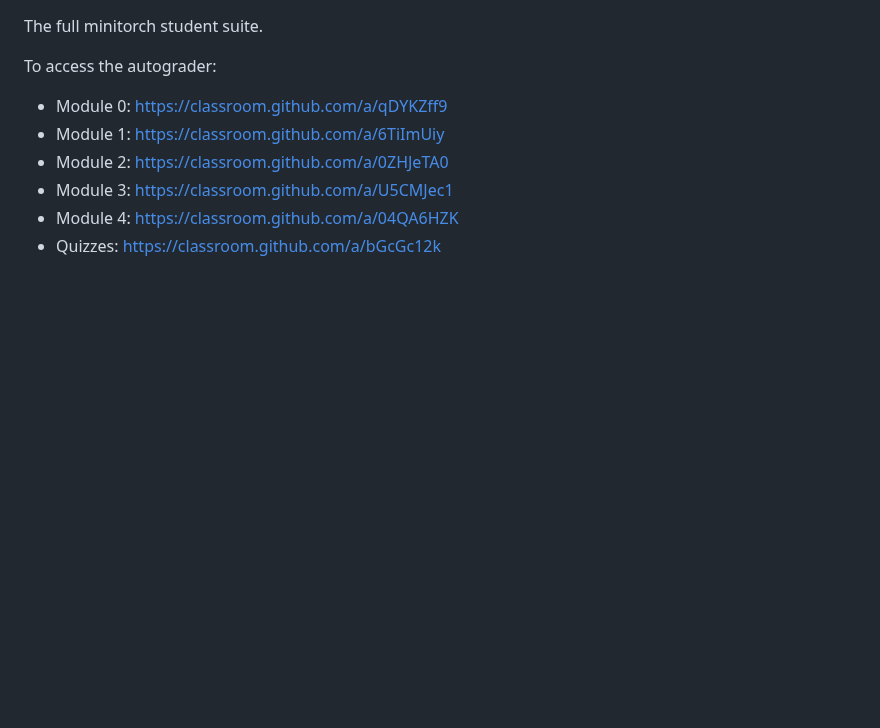
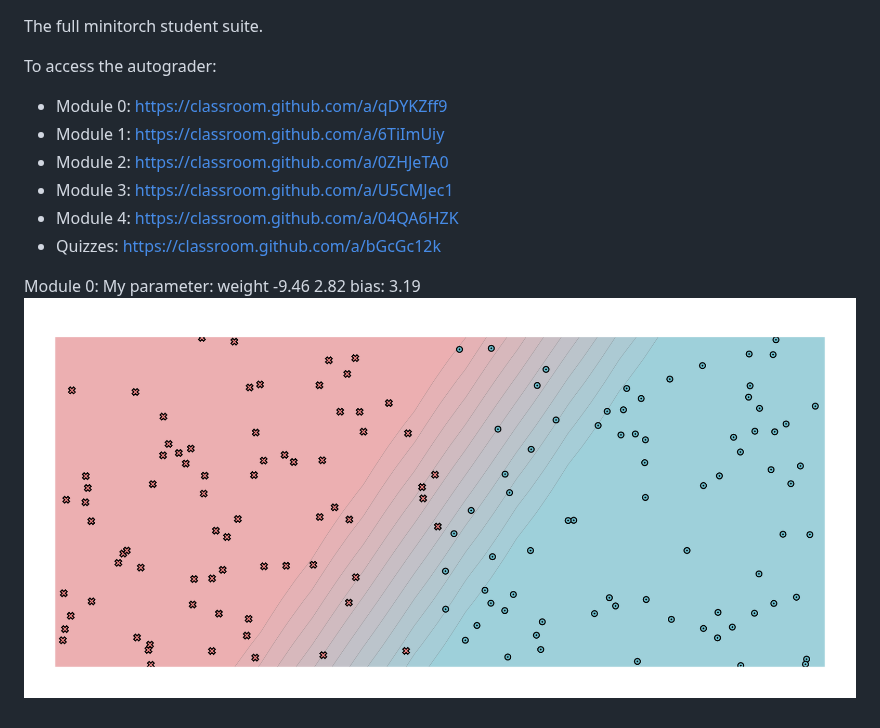
Before and after one commit to minitorch/minitorch, a Markdown page: README.md, the part around the change. Rendered like a GitHub page; pictures changed too: newplot.png (added); blank space fills up the shorter version.

Commit message:
finish Fundamentals

```diff
--- a/README.md
+++ b/README.md
@@ -10,3 +10,7 @@ To access the autograder:
 * Module 3: https://classroom.github.com/a/U5CMJec1
 * Module 4: https://classroom.github.com/a/04QA6HZK
 * Quizzes: https://classroom.github.com/a/bGcGc12k
+
+Module 0:
+My parameter: weight -9.46 2.82 bias: 3.19
+![pic](newplot.png)
```
Also changed, not shown: 1 other file.
